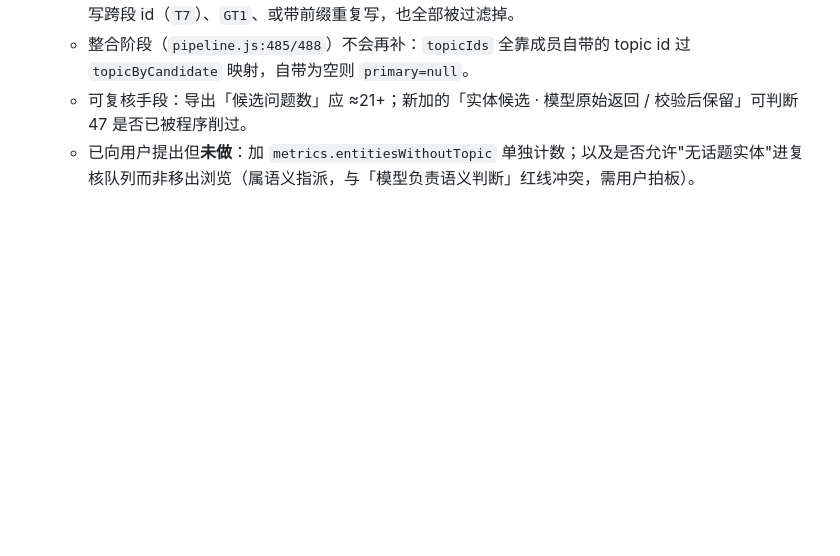
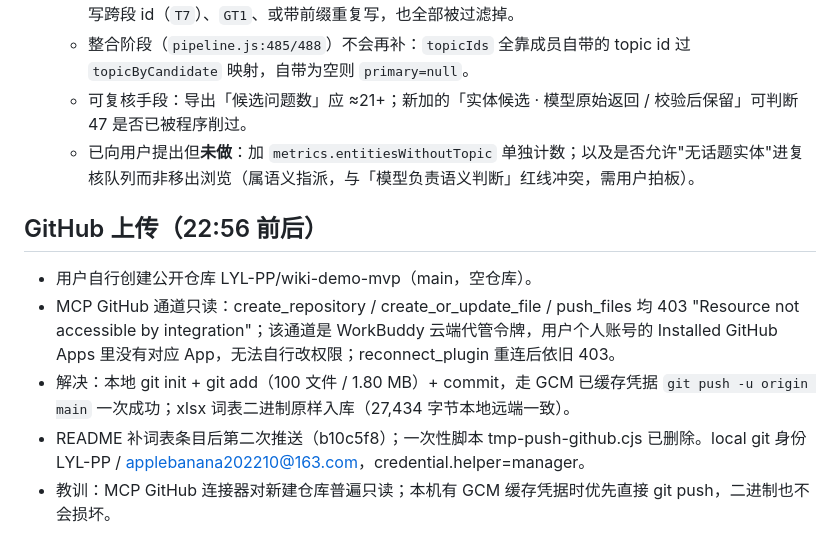
Before and after one commit to LYL-PP/wiki-demo-mvp, a Markdown page: .workbuddy/memory/2026-10-16.md, the part around the change. Rendered like a GitHub page; blank space fills up the shorter version.

```diff
--- a/.workbuddy/memory/2026-10-16.md
+++ b/.workbuddy/memory/2026-10-16.md
@@ -190,3 +190,10 @@
   - 整合阶段（`pipeline.js:485/488`）不会再补：`topicIds` 全靠成员自带的 topic id 过 `topicByCandidate` 映射，自带为空则 `primary=null`。
   - 可复核手段：导出「候选问题数」应 ≈21+；新加的「实体候选 · 模型原始返回 / 校验后保留」可判断 47 是否已被程序削过。
   - 已向用户提出但**未做**：加 `metrics.entitiesWithoutTopic` 单独计数；以及是否允许"无话题实体"进复核队列而非移出浏览（属语义指派，与「模型负责语义判断」红线冲突，需用户拍板）。
+
+## GitHub 上传（22:56 前后）
+- 用户自行创建公开仓库 LYL-PP/wiki-demo-mvp（main，空仓库）。
+- MCP GitHub 通道只读：create_repository / create_or_update_file / push_files 均 403 "Resource not accessible by integration"；该通道是 WorkBuddy 云端代管令牌，用户个人账号的 Installed GitHub Apps 里没有对应 App，无法自行改权限；reconnect_plugin 重连后依旧 403。
+- 解决：本地 git init + git add（100 文件 / 1.80 MB）+ commit，走 GCM 已缓存凭据 `git push -u origin main` 一次成功；xlsx 词表二进制原样入库（27,434 字节本地远端一致）。
+- README 补词表条目后第二次推送（b10c5f8）；一次性脚本 tmp-push-github.cjs 已删除。local git 身份 LYL-PP / applebanana202210@163.com，credential.helper=manager。
+- 教训：MCP GitHub 连接器对新建仓库普遍只读；本机有 GCM 缓存凭据时优先直接 git push，二进制也不会损坏。
```
Also changed, not shown: .workbuddy/memory/2026-10-17.md (added, +14 -0 lines).
